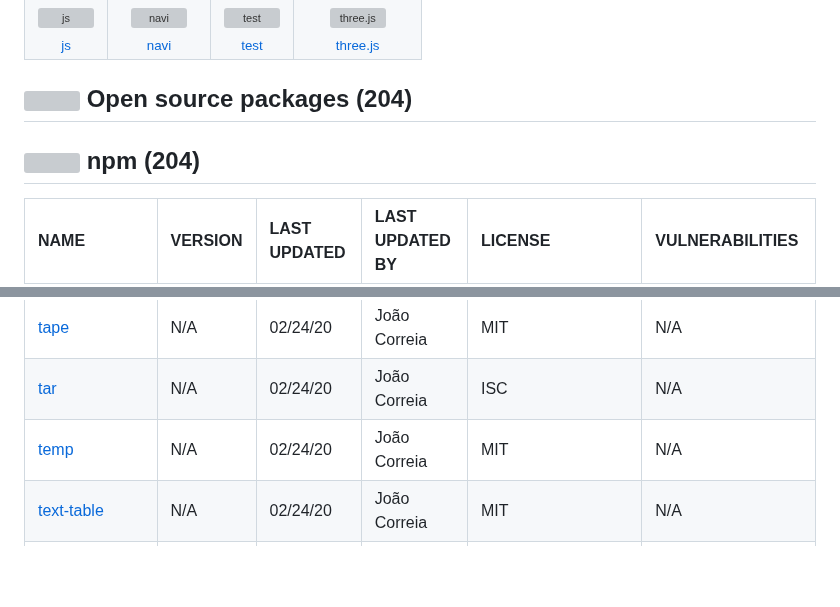
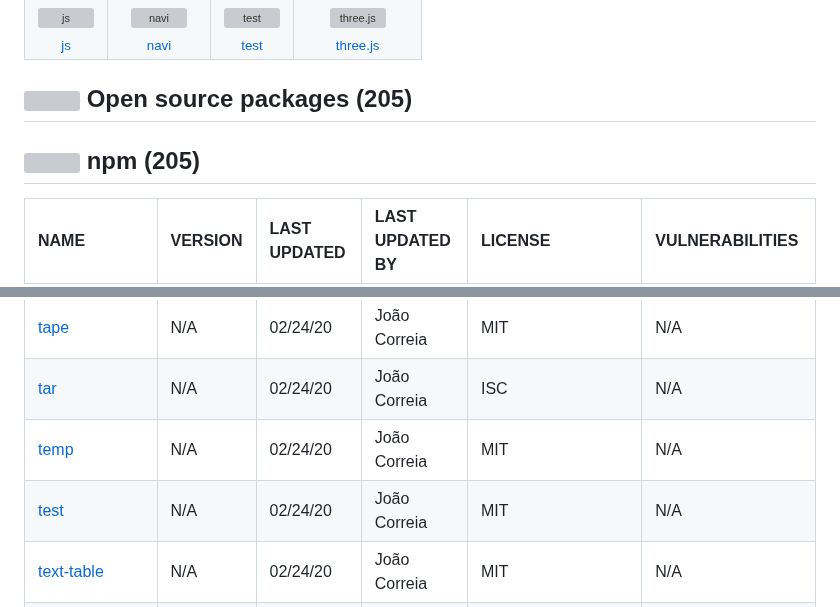
Before and after one commit to jpjcorreia/wtf.server, a Markdown page: techstack.md, 2 parts joined by grey strips. Drawn GitHub-style; blank space fills up the shorter version; grey boxes are pictures that could not be loaded.

```diff
--- a/techstack.md
+++ b/techstack.md
@@ -524,9 +528,9 @@ Full tech stack [here](/techstack.md)
 </table>
 
 
-## <img src='https://img.stackshare.io/group.svg' /> Open source packages (204)</h2>
+## <img src='https://img.stackshare.io/group.svg' /> Open source packages (205)</h2>
 
-## <img width='24' height='24' src='https://img.stackshare.io/service/1120/lejvzrnlpb308aftn31u.png'/> npm (204)
+## <img width='24' height='24' src='https://img.stackshare.io/service/1120/lejvzrnlpb308aftn31u.png'/> npm (205)
 
 |NAME|VERSION|LAST UPDATED|LAST UPDATED BY|LICENSE|VULNERABILITIES|
 |:------|:------|:------|:------|:------|:------|
@@ -701,6 +705,7 @@ Full tech stack [here](/techstack.md)
 |[tape](https://www.npmjs.com/tape)|N/A|02/24/20|João Correia |MIT|N/A|
 |[tar](https://www.npmjs.com/tar)|N/A|02/24/20|João Correia |ISC|N/A|
 |[temp](https://www.npmjs.com/temp)|N/A|02/24/20|João Correia |MIT|N/A|
+|[test](https://www.npmjs.com/test)|N/A|02/24/20|João Correia |MIT|N/A|
 |[text-table](https://www.npmjs.com/text-table)|N/A|02/24/20|João Correia |MIT|N/A|
 |[three](https://www.npmjs.com/three)|N/A|02/24/20|João Correia |MIT|N/A|
 |[through](https://www.npmjs.com/through)|N/A|02/24/20|João Correia |MIT|N/A|
```
Also changed, not shown: other parts of techstack.md (+10 -6 lines).
